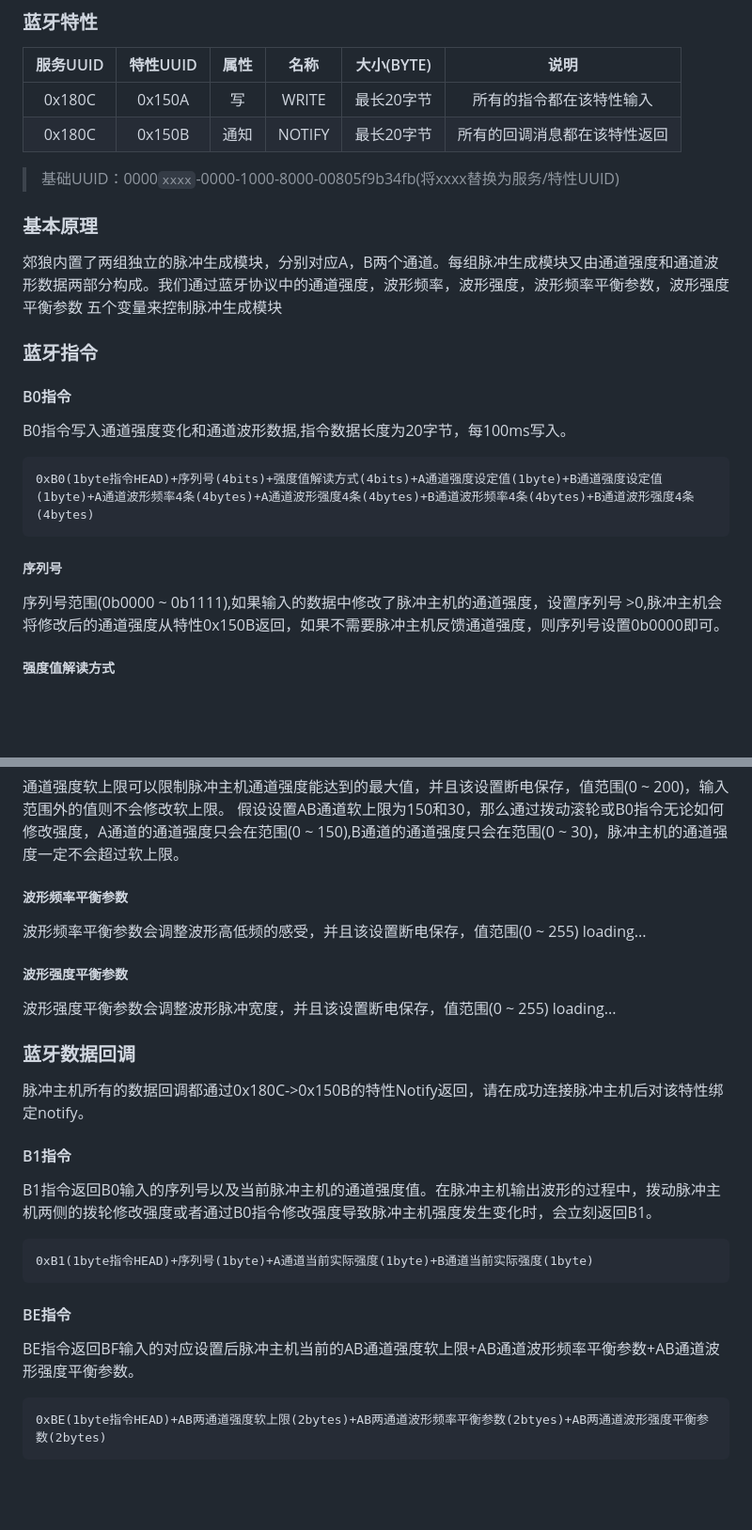
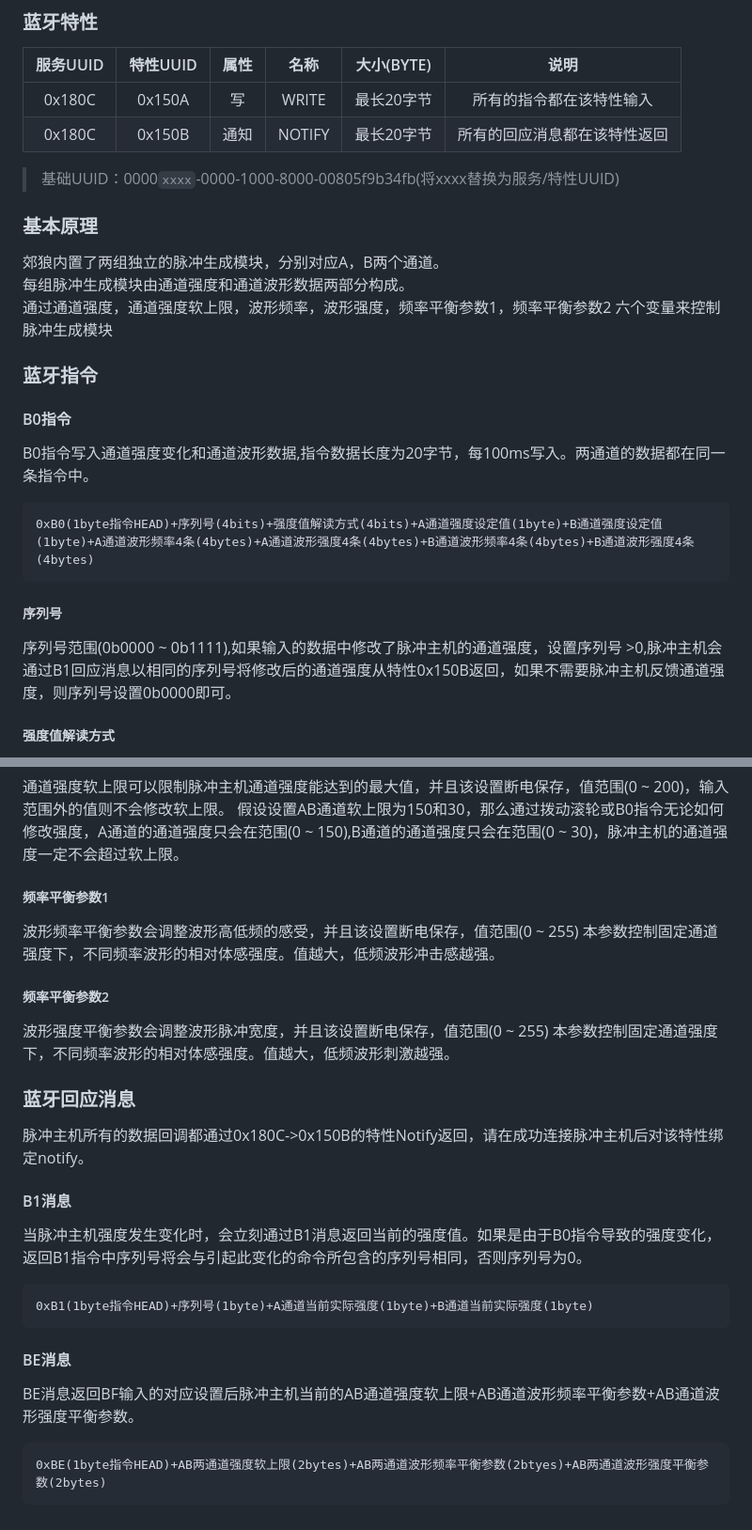
Before and after one commit to DG-LAB-OPENSOURCE/DG-LAB-OPENSOURCE, a Markdown page: image/README_V3.md, 2 parts joined by grey strips. Shown at 94% size. Drawn GitHub-style; blank space fills up the shorter version.

Commit message:
Update README_V3.md
修订

````diff
--- a/image/README_V3.md
+++ b/image/README_V3.md
@@ -4,22 +4,22 @@
 |    服务UUID    |    特性UUID     |      属性      |      名称      |    大小(BYTE)  | 说明 |
 | :------------: | :------------: | :------------: | :------------: | :------------: | :----: |
 |     0x180C     |     0x150A     |    写     | WRITE        | 最长20字节           | 所有的指令都在该特性输入 |
-|     0x180C     |     0x150B     |    通知   | NOTIFY        | 最长20字节           | 所有的回调消息都在该特性返回 |
+|     0x180C     |     0x150B     |    通知   | NOTIFY        | 最长20字节           | 所有的回应消息都在该特性返回 |
 
 > 基础UUID：0000`xxxx`-0000-1000-8000-00805f9b34fb(将xxxx替换为服务/特性UUID)
 
 ### 基本原理
-郊狼内置了两组独立的脉冲生成模块，分别对应A，B两个通道。每组脉冲生成模块又由通道强度和通道波形数据两部分构成。我们通过蓝牙协议中的通道强度，波形频率，波形强度，波形频率平衡参数，波形强度平衡参数 五个变量来控制脉冲生成模块
+郊狼内置了两组独立的脉冲生成模块，分别对应A，B两个通道。<br/>每组脉冲生成模块由通道强度和通道波形数据两部分构成。<br/>通过通道强度，通道强度软上限，波形频率，波形强度，频率平衡参数1，频率平衡参数2 六个变量来控制脉冲生成模块
 
 ### 蓝牙指令
 
 #### B0指令
-B0指令写入通道强度变化和通道波形数据,指令数据长度为20字节，每100ms写入。
+B0指令写入通道强度变化和通道波形数据,指令数据长度为20字节，每100ms写入。两通道的数据都在同一条指令中。
 ```
 0xB0(1byte指令HEAD)+序列号(4bits)+强度值解读方式(4bits)+A通道强度设定值(1byte)+B通道强度设定值(1byte)+A通道波形频率4条(4bytes)+A通道波形强度4条(4bytes)+B通道波形频率4条(4bytes)+B通道波形强度4条(4bytes)
 ```
 ##### 序列号
-序列号范围(0b0000 ~ 0b1111),如果输入的数据中修改了脉冲主机的通道强度，设置序列号 >0,脉冲主机会将修改后的通道强度从特性0x150B返回，如果不需要脉冲主机反馈通道强度，则序列号设置0b0000即可。
+序列号范围(0b0000 ~ 0b1111),如果输入的数据中修改了脉冲主机的通道强度，设置序列号 >0,脉冲主机会通过B1回应消息以相同的序列号将修改后的通道强度从特性0x150B返回，如果不需要脉冲主机反馈通道强度，则序列号设置0b0000即可。
 
 ##### 强度值解读方式
 强度值解读方式的4bits分为两个部分，高两位bits代表A通道解读方式，低两位bits代表B通道解读方式。<br/>解读方式:<br/>0b00 -> 代表对应通道强度不做改变，对应通道的强度设定值无论是什么都无效<br/>0b01 -> 代表对应通道强度相对增加变化，若A通道强度设定值为15(10进制)，那么A通道强度增加15<br/>0b10 -> 代表对应通道强度相对减少变化，若A通道强度设定值为17(10进制)，那么A通道强度减少17<br/>0b11 -> 代表对应通道强度绝对变化，若A通道强度设定值为32，那么A通道强度设置为32
@@ -48,27 +48,27 @@ BF指令写入脉冲主机的通道强度软上限+波形频率平衡参数+波
 通道强度软上限可以限制脉冲主机通道强度能达到的最大值，并且该设置断电保存，值范围(0 ~ 200)，输入范围外的值则不会修改软上限。
 假设设置AB通道软上限为150和30，那么通过拨动滚轮或B0指令无论如何修改强度，A通道的通道强度只会在范围(0 ~ 150),B通道的通道强度只会在范围(0 ~ 30)，脉冲主机的通道强度一定不会超过软上限。
 
-##### 波形频率平衡参数
+##### 频率平衡参数1
 波形频率平衡参数会调整波形高低频的感受，并且该设置断电保存，值范围(0 ~ 255)
-loading...
+本参数控制固定通道强度下，不同频率波形的相对体感强度。值越大，低频波形冲击感越强。
 
-##### 波形强度平衡参数
+##### 频率平衡参数2
 波形强度平衡参数会调整波形脉冲宽度，并且该设置断电保存，值范围(0 ~ 255)
-loading...
+本参数控制固定通道强度下，不同频率波形的相对体感强度。值越大，低频波形刺激越强。
 
-### 蓝牙数据回调
+### 蓝牙回应消息
 脉冲主机所有的数据回调都通过0x180C->0x150B的特性Notify返回，请在成功连接脉冲主机后对该特性绑定notify。
 
-#### B1指令
+#### B1消息
 
-B1指令返回B0输入的序列号以及当前脉冲主机的通道强度值。在脉冲主机输出波形的过程中，拨动脉冲主机两侧的拨轮修改强度或者通过B0指令修改强度导致脉冲主机强度发生变化时，会立刻返回B1。
+当脉冲主机强度发生变化时，会立刻通过B1消息返回当前的强度值。如果是由于B0指令导致的强度变化，返回B1指令中序列号将会与引起此变化的命令所包含的序列号相同，否则序列号为0。
 ```
 0xB1(1byte指令HEAD)+序列号(1byte)+A通道当前实际强度(1byte)+B通道当前实际强度(1byte)
 ```
 
-#### BE指令
+#### BE消息
 
-BE指令返回BF输入的对应设置后脉冲主机当前的AB通道强度软上限+AB通道波形频率平衡参数+AB通道波形强度平衡参数。
+BE消息返回BF输入的对应设置后脉冲主机当前的AB通道强度软上限+AB通道波形频率平衡参数+AB通道波形强度平衡参数。
 ```
 0xBE(1byte指令HEAD)+AB两通道强度软上限(2bytes)+AB两通道波形频率平衡参数(2btyes)+AB两通道波形强度平衡参数(2bytes)
 ```
````
Also changed, not shown: other parts of image/README_V3.md (+3 -3 lines).
